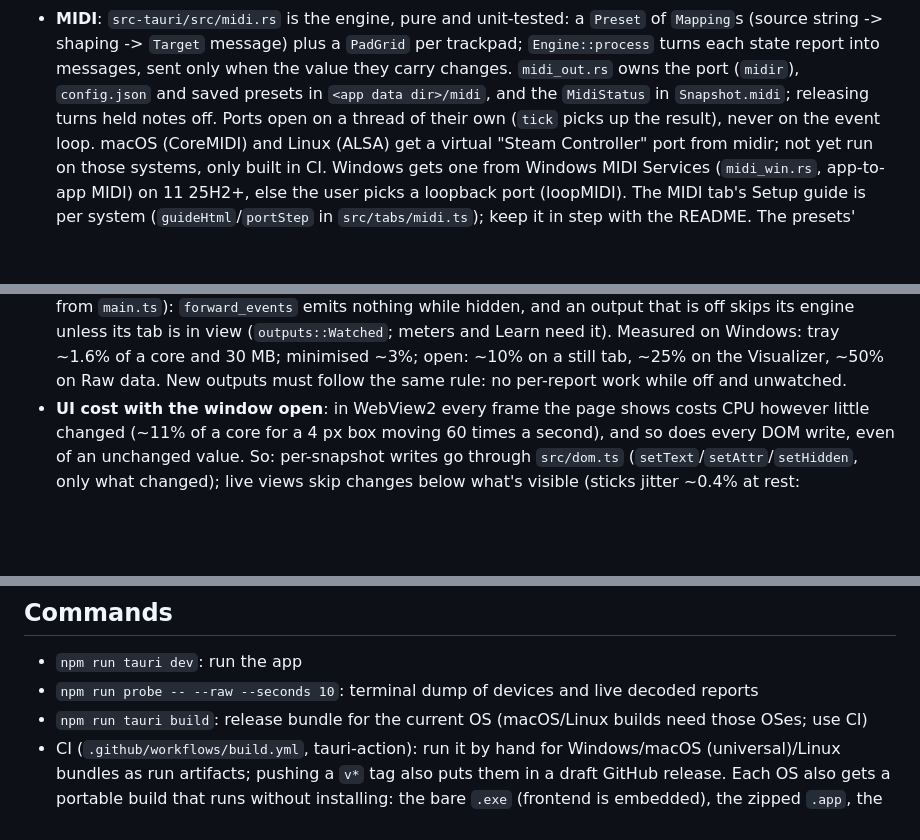
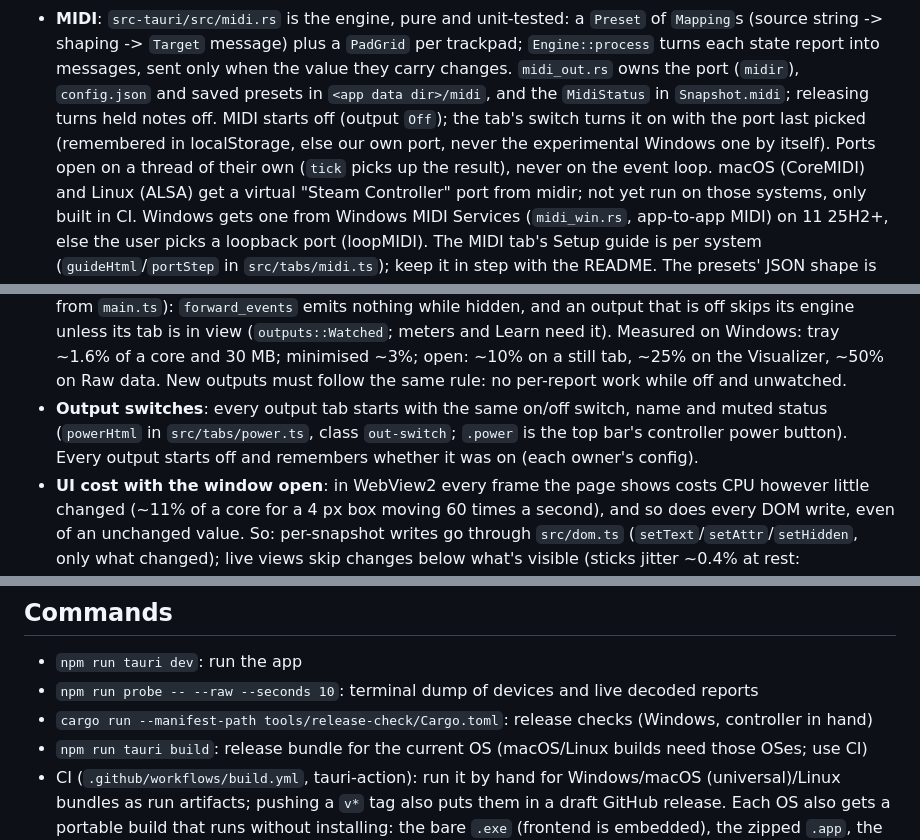
Before and after one commit to robinneefs/steam-controller-toolkit, a Markdown page: CLAUDE.md, 3 parts joined by grey strips. Rendered like a GitHub page; blank space fills up the shorter version.

```diff
--- a/CLAUDE.md
+++ b/CLAUDE.md
@@ -48,7 +55,9 @@ without the user asking: a `v*` tag makes CI draft a release.
   `Mapping`s (source string -> shaping -> `Target` message) plus a `PadGrid` per trackpad;
   `Engine::process` turns each state report into messages, sent only when the value they carry
   changes. `midi_out.rs` owns the port (`midir`), `config.json` and saved presets in
-  `<app data dir>/midi`, and the `MidiStatus` in `Snapshot.midi`; releasing turns held notes off. Ports open
+  `<app data dir>/midi`, and the `MidiStatus` in `Snapshot.midi`; releasing turns held notes off. MIDI
+  starts off (output `Off`); the tab's switch turns it on with the port last picked (remembered in
+  localStorage, else our own port, never the experimental Windows one by itself). Ports open
   on a thread of their own (`tick` picks up the result), never on the event loop. macOS (CoreMIDI)
   and Linux (ALSA) get a virtual "Steam Controller" port from midir; not yet run on those systems,
   only built in CI. Windows gets one from Windows MIDI Services (`midi_win.rs`, app-to-app MIDI)
@@ -118,6 +130,9 @@ without the user asking: a `v*` tag makes CI draft a release.
   (`outputs::Watched`; meters and Learn need it). Measured on Windows: tray ~1.6% of a core and
   30 MB; minimised ~3%; open: ~10% on a still tab, ~25% on the Visualizer, ~50% on Raw data.
   New outputs must follow the same rule: no per-report work while off and unwatched.
+- **Output switches**: every output tab starts with the same on/off switch, name and muted status
+  (`powerHtml` in `src/tabs/power.ts`, class `out-switch`; `.power` is the top bar's controller
+  power button). Every output starts off and remembers whether it was on (each owner's config).
 - **UI cost with the window open**: in WebView2 every frame the page shows costs CPU however
   little changed (~11% of a core for a 4 px box moving 60 times a second), and so does every DOM
   write, even of an unchanged value. So: per-snapshot writes go through `src/dom.ts`
@@ -212,6 +227,7 @@ blocks forever. Use `device::valve_api()` / `device::rescan()`, which only enume
 
 - `npm run tauri dev`: run the app
 - `npm run probe -- --raw --seconds 10`: terminal dump of devices and live decoded reports
+- `cargo run --manifest-path tools/release-check/Cargo.toml`: release checks (Windows, controller in hand)
 - `npm run tauri build`: release bundle for the current OS (macOS/Linux builds need those OSes; use CI)
 - CI (`.github/workflows/build.yml`, tauri-action): run it by hand for Windows/macOS (universal)/Linux
   bundles as run artifacts; pushing a `v*` tag also puts them in a draft GitHub release. Each OS
```
Also changed, not shown: other parts of CLAUDE.md (+17 -7 lines), README.md (+0 -8 lines).
